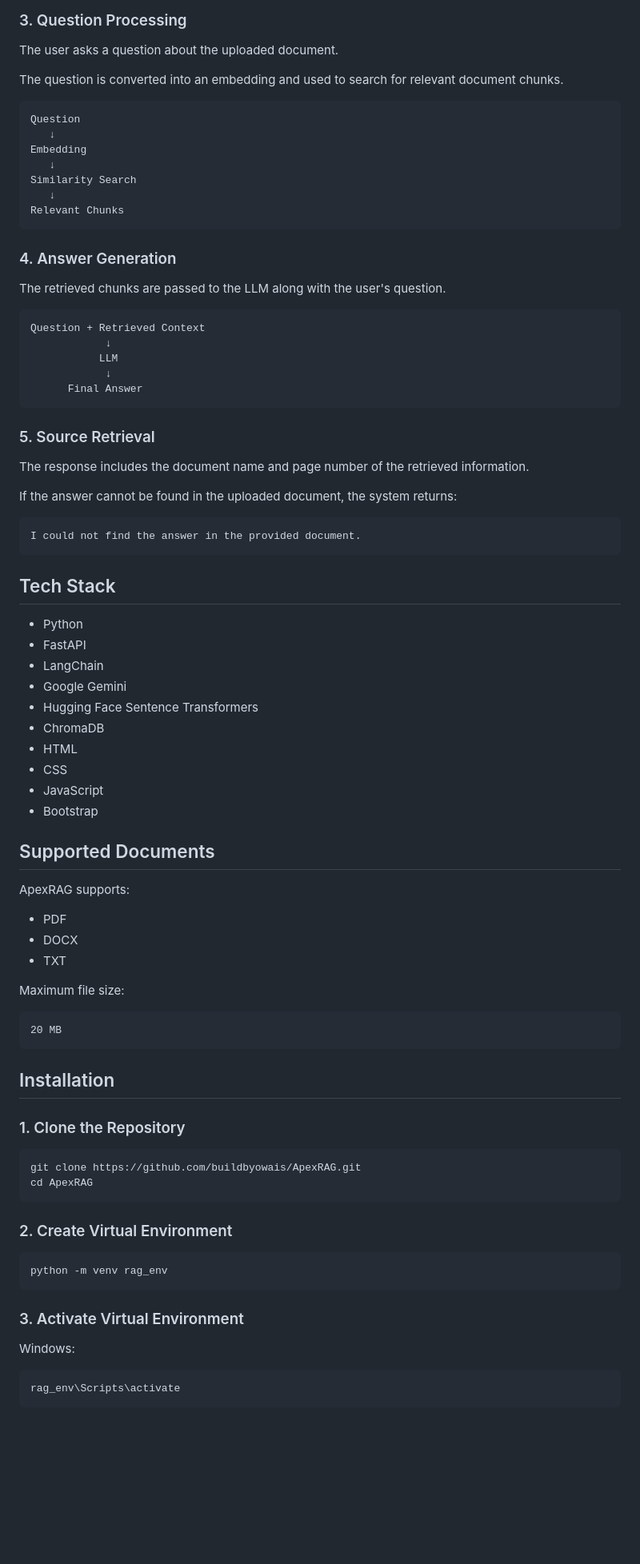
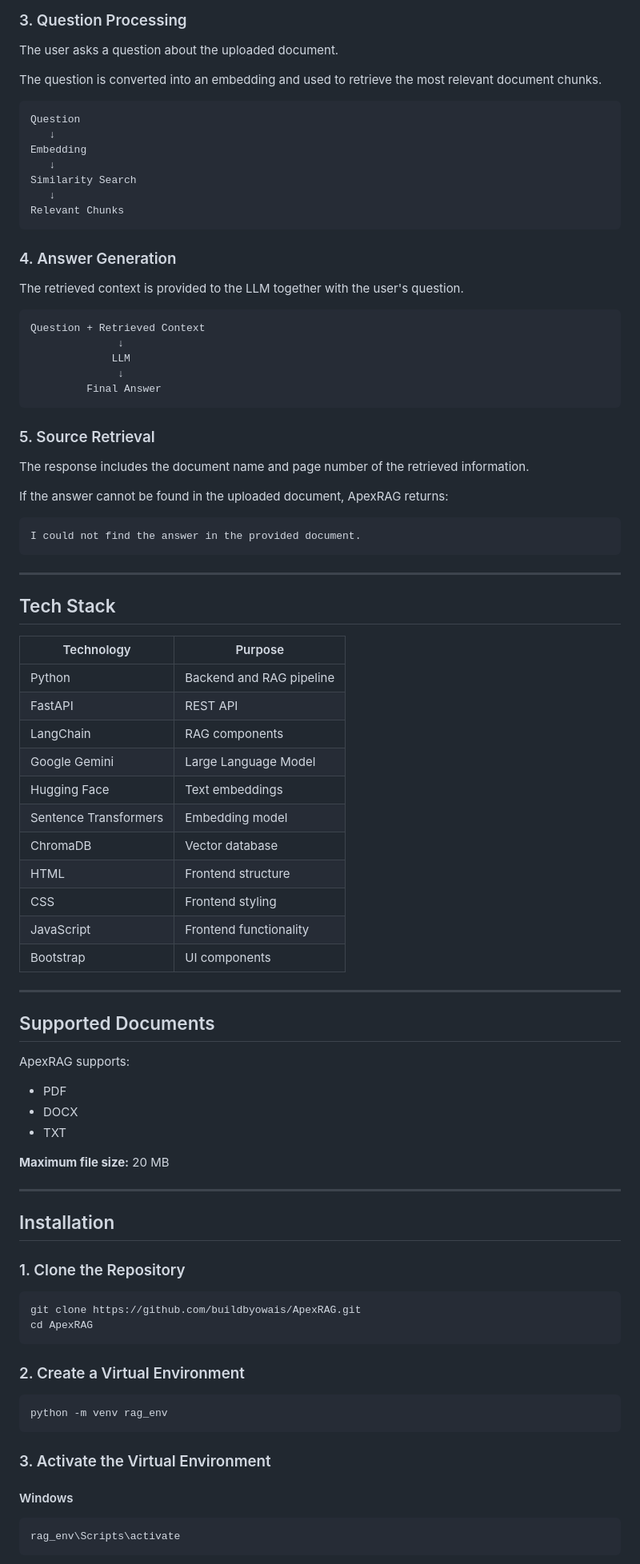
Before and after one commit to buildbyowais/ApexRAG, a Markdown page: Readme.md, the part around one of its changes. Shown at 80% size. Drawn GitHub-style; blank space fills up the shorter version.

````diff
--- a/Readme.md
+++ b/Readme.md
@@ -128,7 +147,7 @@ ChromaDB
 
 The user asks a question about the uploaded document.
 
-The question is converted into an embedding and used to search for relevant document chunks.
+The question is converted into an embedding and used to retrieve the most relevant document chunks.
 
 ```text
 Question
@@ -142,52 +161,57 @@ Relevant Chunks
 
 ### 4. Answer Generation
 
-The retrieved chunks are passed to the LLM along with the user's question.
+The retrieved context is provided to the LLM together with the user's question.
 
 ```text
 Question + Retrieved Context
-            ↓
-           LLM
-            ↓
-      Final Answer
+              ↓
+             LLM
+              ↓
+         Final Answer
 ```
 
 ### 5. Source Retrieval
 
 The response includes the document name and page number of the retrieved information.
 
-If the answer cannot be found in the uploaded document, the system returns:
+If the answer cannot be found in the uploaded document, ApexRAG returns:
 
 ```text
 I could not find the answer in the provided document.
 ```
 
+---
+
 ## Tech Stack
 
-* Python
-* FastAPI
-* LangChain
-* Google Gemini
-* Hugging Face Sentence Transformers
-* ChromaDB
-* HTML
-* CSS
-* JavaScript
-* Bootstrap
+| Technology | Purpose |
+|---|---|
+| Python | Backend and RAG pipeline |
+| FastAPI | REST API |
+| LangChain | RAG components |
+| Google Gemini | Large Language Model |
+| Hugging Face | Text embeddings |
+| Sentence Transformers | Embedding model |
+| ChromaDB | Vector database |
+| HTML | Frontend structure |
+| CSS | Frontend styling |
+| JavaScript | Frontend functionality |
+| Bootstrap | UI components |
+
+---
 
 ## Supported Documents
 
 ApexRAG supports:
 
-* PDF
-* DOCX
-* TXT
+- PDF
+- DOCX
+- TXT
 
-Maximum file size:
+**Maximum file size:** 20 MB
 
-```text
-20 MB
-```
+---
 
 ## Installation
 
@@ -198,15 +222,15 @@ git clone https://github.com/buildbyowais/ApexRAG.git
 cd ApexRAG
 ```
 
-### 2. Create Virtual Environment
+### 2. Create a Virtual Environment
 
 ```bash
 python -m venv rag_env
 ```
 
-### 3. Activate Virtual Environment
+### 3. Activate the Virtual Environment
 
-Windows:
+#### Windows
 
 ```bash
 rag_env\Scripts\activate
````
Also changed, not shown: other parts of Readme.md (+90 -58 lines).
